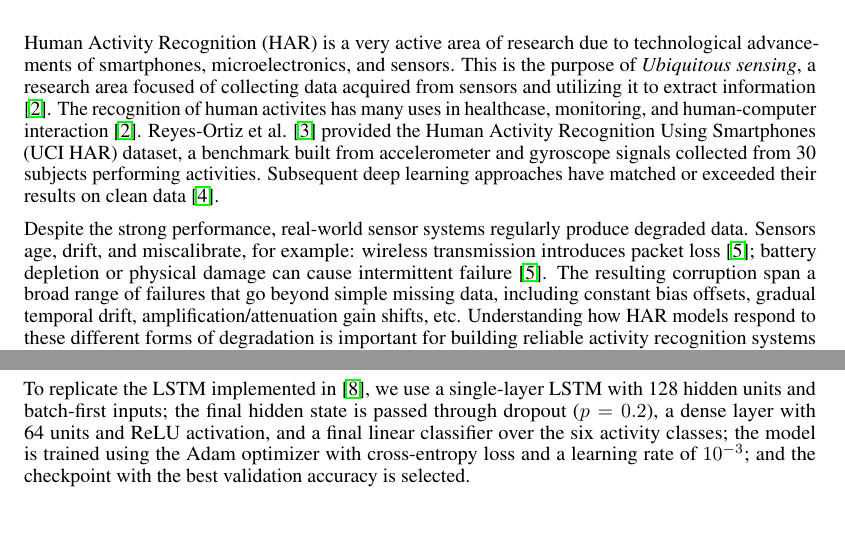
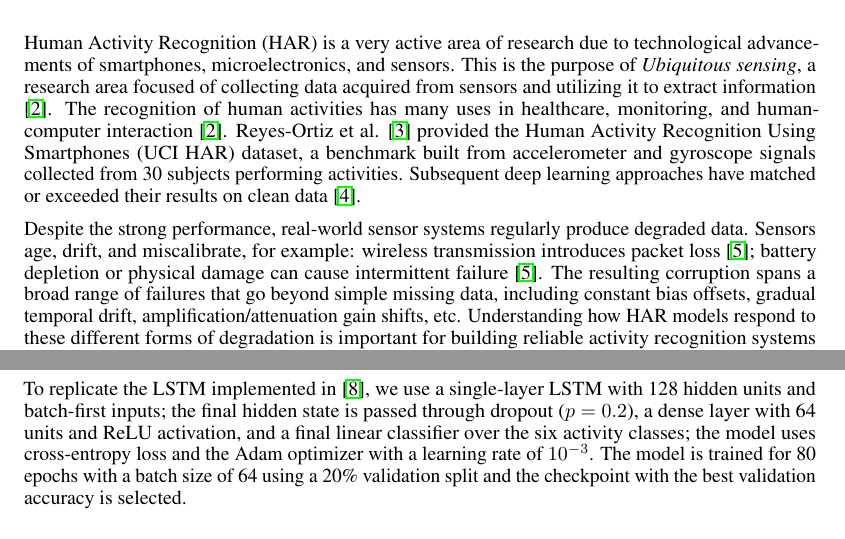
Before and after one commit to jpmedinagl/sensor-corruption, a LaTeX paper (report/main.tex, which reads report/sections/introduction.tex, report/sections/methodology.tex): two parts of pages 1 and 5 of 10, joined at a grey line, cut so that both start at the same text. Compiled offline with pdfLaTeX.

Commit message:
fixed some typos

```diff
--- a/report/sections/introduction.tex
+++ b/report/sections/introduction.tex
@@ -12,8 +12,8 @@
 Human Activity Recognition (HAR) is a very active area of research due to technological
 advancements of smartphones, microelectronics, and sensors. This is the purpose of
 \textit{Ubiquitous sensing}, a research area focused of collecting data acquired from sensors and
-utilizing it to extract information \cite{lara-2013}. The recognition of human activites has
-many uses in healthcase, monitoring, and human-computer interaction \cite{lara-2013}.
+utilizing it to extract information \cite{lara-2013}. The recognition of human activities has
+many uses in healthcare, monitoring, and human-computer interaction \cite{lara-2013}.
 Reyes-Ortiz et al. \cite{reyes-ortiz-2013} provided the Human Activity Recognition Using
 Smartphones (UCI HAR) dataset, a benchmark built from accelerometer and gyroscope signals collected
 from 30 subjects performing activities. Subsequent deep learning approaches have matched or
@@ -22,7 +22,7 @@ exceeded their results on clean data \cite{ronao-2016}.
 Despite the strong performance, real-world sensor systems regularly produce degraded data. Sensors
 age, drift, and miscalibrate, for example: wireless transmission introduces packet loss
 \cite{ni-2009}; battery depletion or physical damage can cause intermittent failure \cite{ni-2009}.
-The resulting corruption span a broad range of failures that go beyond simple missing data,
+The resulting corruption spans a broad range of failures that go beyond simple missing data,
 including constant bias offsets, gradual temporal drift, amplification/attenuation gain shifts,
 etc. Understanding how HAR models respond to these different forms of degradation is important for
 building reliable activity recognition systems that generalize beyond clean data.
--- a/report/sections/methodology.tex
+++ b/report/sections/methodology.tex
@@ -177,8 +177,9 @@ we use a single-layer LSTM with 128 hidden units and batch-first inputs;
 the final hidden state is passed through dropout ($p = 0.2$),
 a dense layer with 64 units and ReLU activation,
 and a final linear classifier over the six activity classes;
-the model is trained using the Adam optimizer with cross-entropy loss
-and a learning rate of $10^{-3}$;
+the model uses cross-entropy loss
+and the Adam optimizer with a learning rate of $10^{-3}$.
+The model is trained for 80 epochs with a batch size of 64 using a 20\% validation split
 and the checkpoint with the best validation accuracy is selected.
 
 \subsection{Training and Evaluation Protocol}
```
Also changed, not shown: report/sections/evaluation.tex (+1 -1 lines), report/sections/experiments.tex (+1 -1 lines), report/main.pdf.
